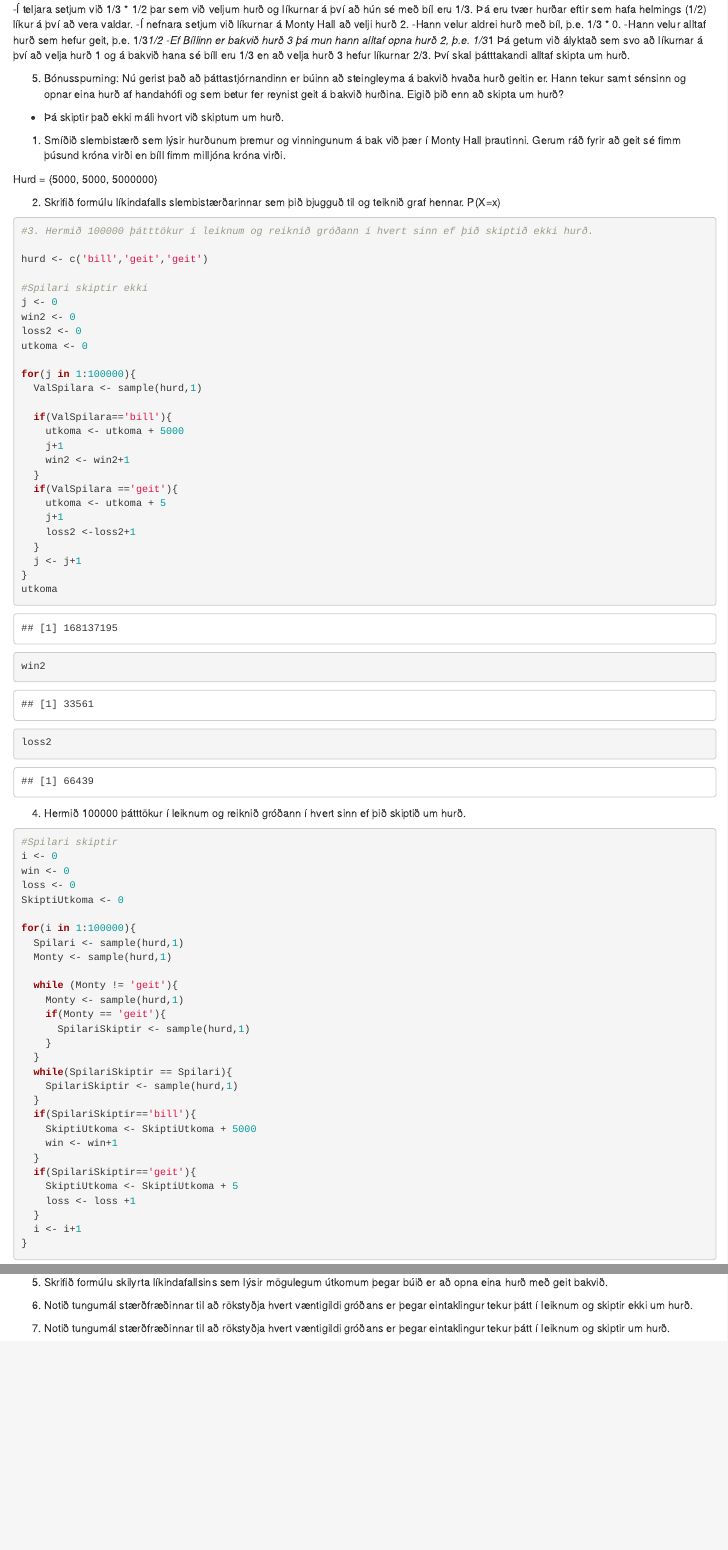
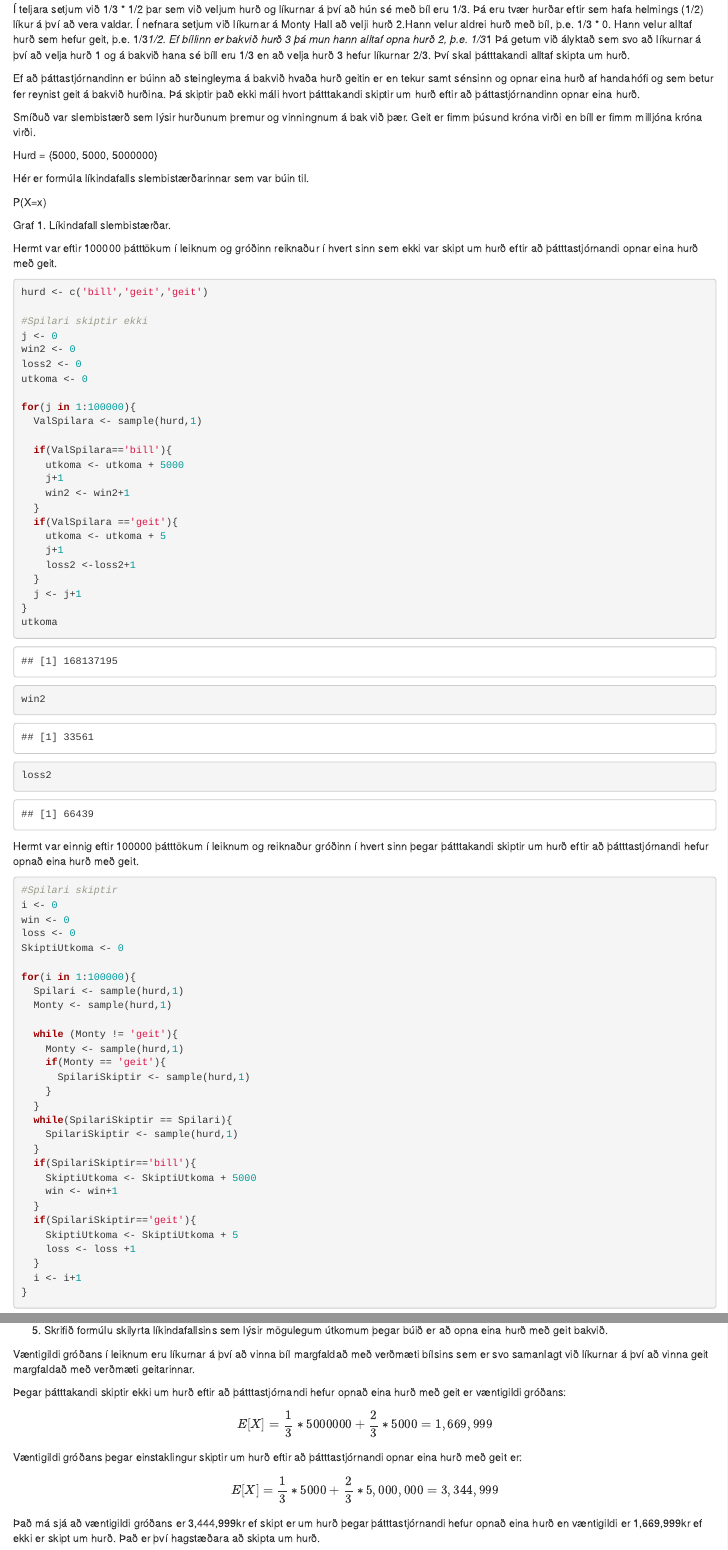
Before and after one commit to ioi8/Hysing, an R Markdown document (Verkefni1MAS201F.Rmd): the page in a window 1100 px wide, from 850 px down before the commit and from 820 px down after it, so that both start at the same text, and a second part further down, joined at a grey line. Rendered offline with R 4.5, knitr and Pandoc, with nearby package versions; code that draws random numbers runs with fixed seeds of ours; some code elsewhere in the file could not run offline.

Commit message:
Uppfæra textann

````diff
--- a/Verkefni1MAS201F.Rmd
+++ b/Verkefni1MAS201F.Rmd
@@ -56,27 +53,29 @@ P(A|B) = \frac
 =
 \frac{1}{3}
 $$
--Í teljara setjum við 1/3 * 1/2 þar sem við veljum hurð og líkurnar á því að hún sé með bíl eru 1/3. Þá eru tvær hurðar eftir sem hafa helmings (1/2) líkur á því að vera valdar.
--Í nefnara setjum við líkurnar á Monty Hall að velji hurð 2.
--Hann velur aldrei hurð með bíl, þ.e. 1/3 * 0.
--Hann velur alltaf hurð sem hefur geit, þ.e. 1/3*1/2
--Ef Bíllinn er bakvið hurð 3 þá mun hann alltaf opna hurð 2, þ.e. 1/3*1
+
+Í teljara setjum við 1/3 * 1/2 þar sem við veljum hurð og líkurnar á því að hún sé með bíl eru 1/3. Þá eru tvær hurðar eftir sem hafa helmings (1/2) líkur á því að vera valdar.
+  Í nefnara setjum við líkurnar á Monty Hall að velji hurð 2.Hann velur aldrei hurð með bíl, þ.e. 1/3 * 0. Hann velur alltaf hurð sem hefur geit, þ.e. 1/3*1/2.
+Ef bíllinn er bakvið hurð 3 þá mun hann alltaf opna hurð 2, þ.e. 1/3*1
 Þá getum við ályktað sem svo að líkurnar á því að velja hurð 1 og á bakvið hana sé bíll eru 1/3 en að velja hurð 3 hefur líkurnar 2/3. Því skal þátttakandi alltaf skipta um hurð.
 
 
-5. Bónusspurning: Nú gerist það að þáttastjórnandinn er búinn að steingleyma á bakvið hvaða hurð geitin er. Hann tekur samt sénsinn og opnar eina hurð af handahófi og sem betur fer reynist geit á bakvið hurðina. Eigið þið enn að skipta um hurð?
-- Þá skiptir það ekki máli hvort við skiptum um hurð.
+Ef að þáttastjórnandinn er búinn að steingleyma á bakvið hvaða hurð geitin er en tekur samt sénsinn og opnar eina hurð af handahófi og sem betur fer reynist geit á bakvið hurðina. Þá skiptir það ekki máli hvort þátttakandi skiptir um hurð eftir að þáttastjórnandinn opnar eina hurð.
 
-1. Smíðið slembistærð sem lýsir hurðunum þremur og vinningunum á bak við þær í Monty Hall þrautinni. Gerum ráð fyrir að geit sé fimm þúsund króna virði en bíll fimm milljóna króna virði.
+
+Smíðuð var slembistærð sem lýsir hurðunum þremur og vinningnum á bak við þær. Geit er fimm þúsund króna virði en bíll er fimm milljóna króna virði.
 
 Hurd = {5000, 5000, 5000000}
 
-2. Skrifið formúlu líkindafalls slembistærðarinnar sem þið bjugguð til og teiknið graf hennar.
+Hér er formúla líkindafalls slembistærðarinnar sem var búin til.
+
 P(X=x)
 
+Graf 1. Líkindafall slembistærðar.
+
+Hermt var eftir 100000 þátttökum í leiknum og gróðinn reiknaður í hvert sinn sem ekki var skipt um hurð eftir að þátttastjórnandi opnar eina hurð með geit.
 
 ```{r}
-#3. Hermið 100000 þátttökur í leiknum og reiknið gróðann í hvert sinn ef þið skiptið ekki hurð.
 
 hurd <- c('bill','geit','geit')
 
@@ -106,7 +105,7 @@ win2
 loss2
 ```
 
-4. Hermið 100000 þátttökur í leiknum og reiknið gróðann í hvert sinn ef þið skiptið um hurð.
+Hermt var einnig eftir 100000 þátttökum í leiknum og reiknaður gróðinn í hvert sinn þegar þátttakandi skiptir um hurð eftir að þátttastjórnandi hefur opnað eina hurð með geit.
 ```{r}
 #Spilari skiptir
 i <- 0
@@ -144,6 +143,20 @@ win
 
 5. Skrifið formúlu skilyrta líkindafallsins sem lýsir mögulegum útkomum þegar búið er að opna eina hurð með geit bakvið.
 
-6. Notið tungumál stærðfræðinnar til að rökstyðja hvert væntigildi gróðans er þegar eintaklingur tekur þátt í leiknum og skiptir ekki um hurð.
 
-7. Notið tungumál stærðfræðinnar til að rökstyðja hvert væntigildi gróðans er þegar eintaklingur tekur þátt í leiknum og skiptir um hurð.
+
+Væntigildi gróðans í leiknum eru líkurnar á því að vinna bíl margfaldað með verðmæti bílsins sem er svo samanlagt við líkurnar á því að vinna geit margfaldað með verðmæti geitarinnar.
+
+Þegar þátttakandi skiptir ekki um hurð eftir að þátttastjórnandi hefur opnað eina hurð með geit er væntigildi gróðans:
+
+$$
+E[X] = \frac{1}{3} * 5000000 + \frac{2}{3} * 5000
+     = 1,669,999
+$$
+
+Væntigildi gróðans þegar einstaklingur skiptir um hurð eftir að þátttastjórnandi opnar eina hurð með geit er:
+$$
+E[X] = \frac{1}{3} * 5000 + \frac{2}{3} * 5,000,000
+     = 3,344,999
+$$
+Það má sjá að væntigildi gróðans er 3,444,999kr ef skipt er um hurð þegar þátttastjórnandi hefur opnað eina hurð en væntigildi er 1,669,999kr ef ekki er skipt um hurð. Það er því hagstæðara að skipta um hurð.
````
Also changed, not shown: Verkefni1MAS201F.Rmd (15 more changed lines).
